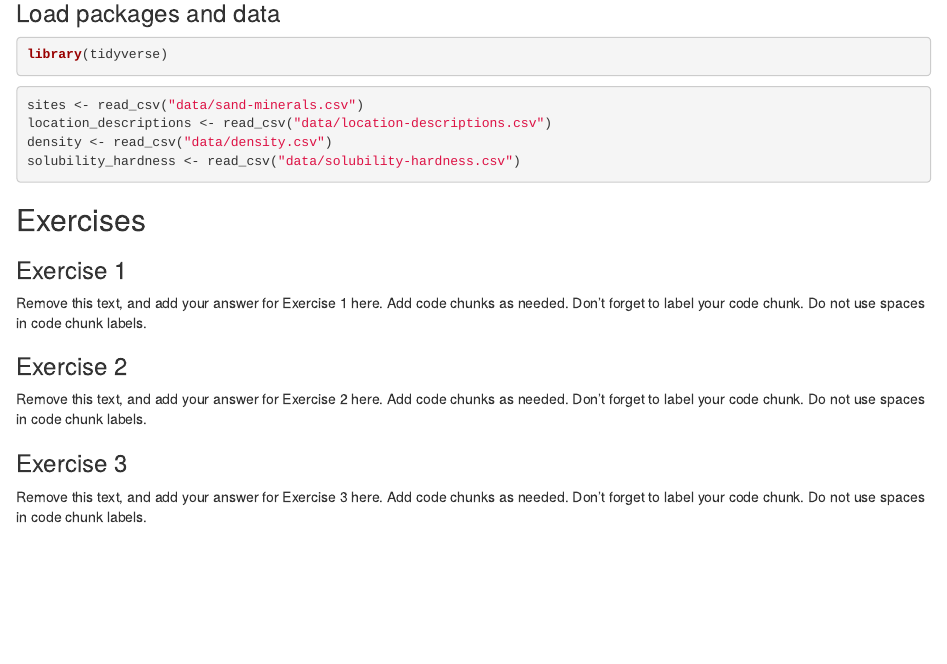
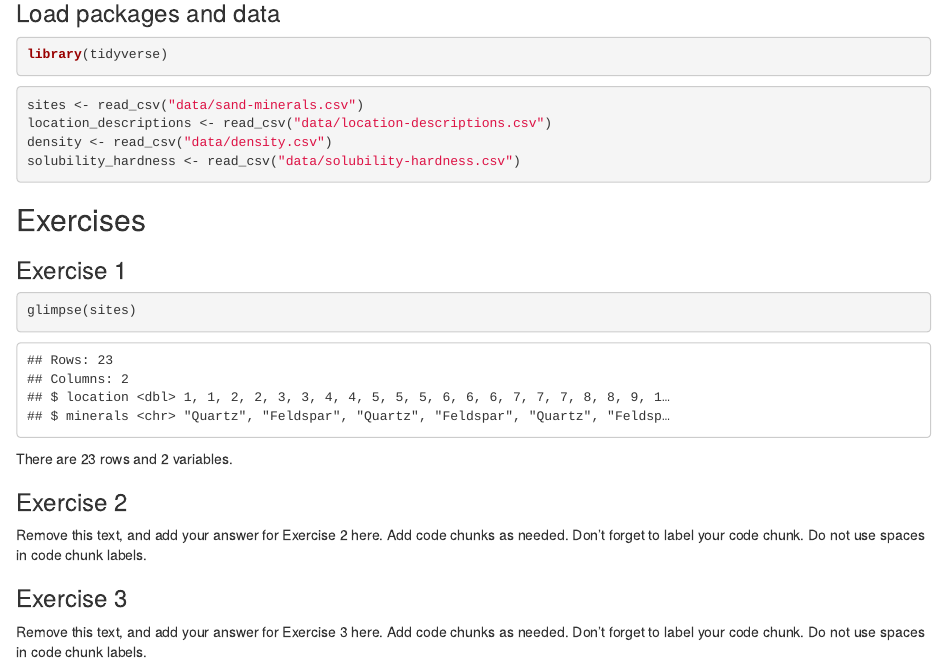
Before and after one commit to Data-Science-and-Statistics-in-EaES/unit-1-3-review-GROUP4, an R Markdown document (u1-u2-u3-review-starter.Rmd): the page in a window 1100 px wide, from 140 px down. Rendered offline with R 4.5, knitr and Pandoc, with nearby package versions.

Commit message:
Excercise 1.1 Done

````diff
--- a/u1-u2-u3-review-starter.Rmd
+++ b/u1-u2-u3-review-starter.Rmd
@@ -22,10 +22,10 @@ solubility_hardness <- read_csv("data/solubility-hardness.csv")
 
 ### Exercise 1
 
-Remove this text, and add your answer for Exercise 1 here.
-Add code chunks as needed.
-Don't forget to label your code chunk.
-Do not use spaces in code chunk labels.
+```{r inspect-sand-minerals}
+glimpse(sites)
+```
+There are `r nrow(sites)` rows and `r ncol(sites)` variables.
 
 ### Exercise 2
 
````
